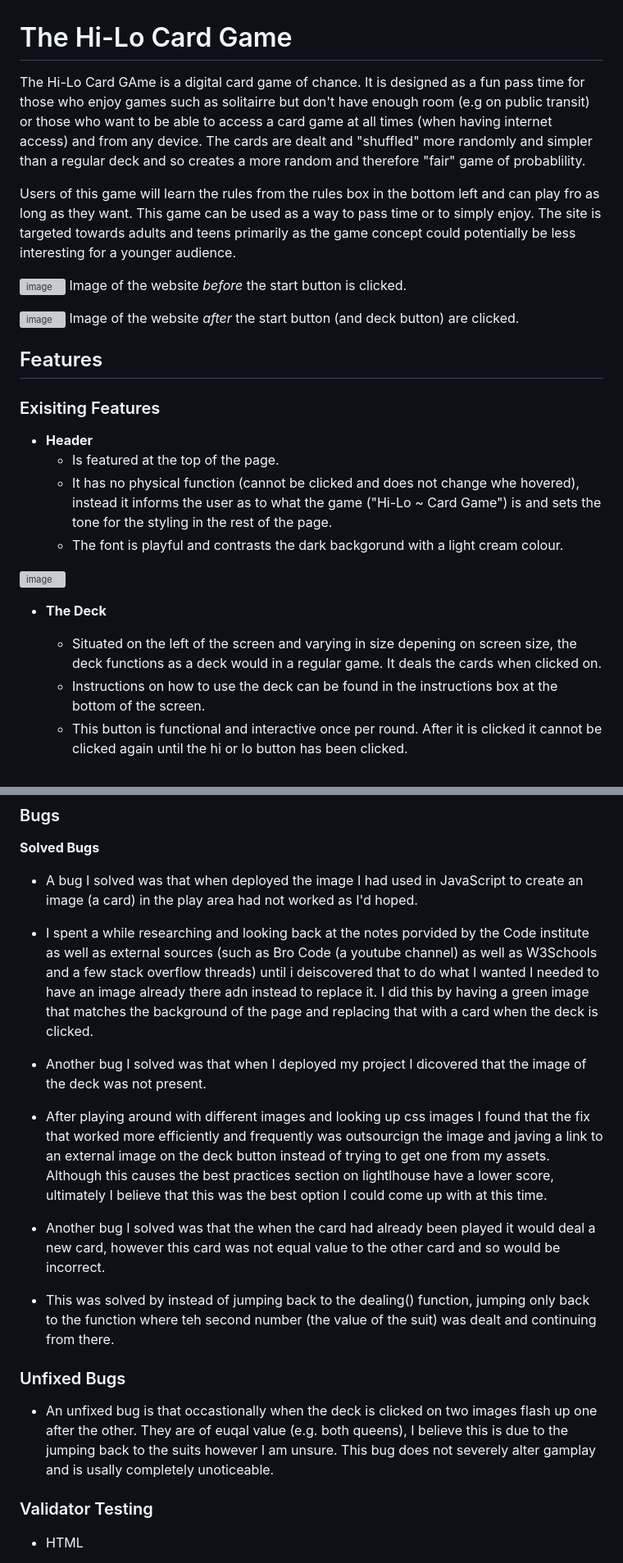
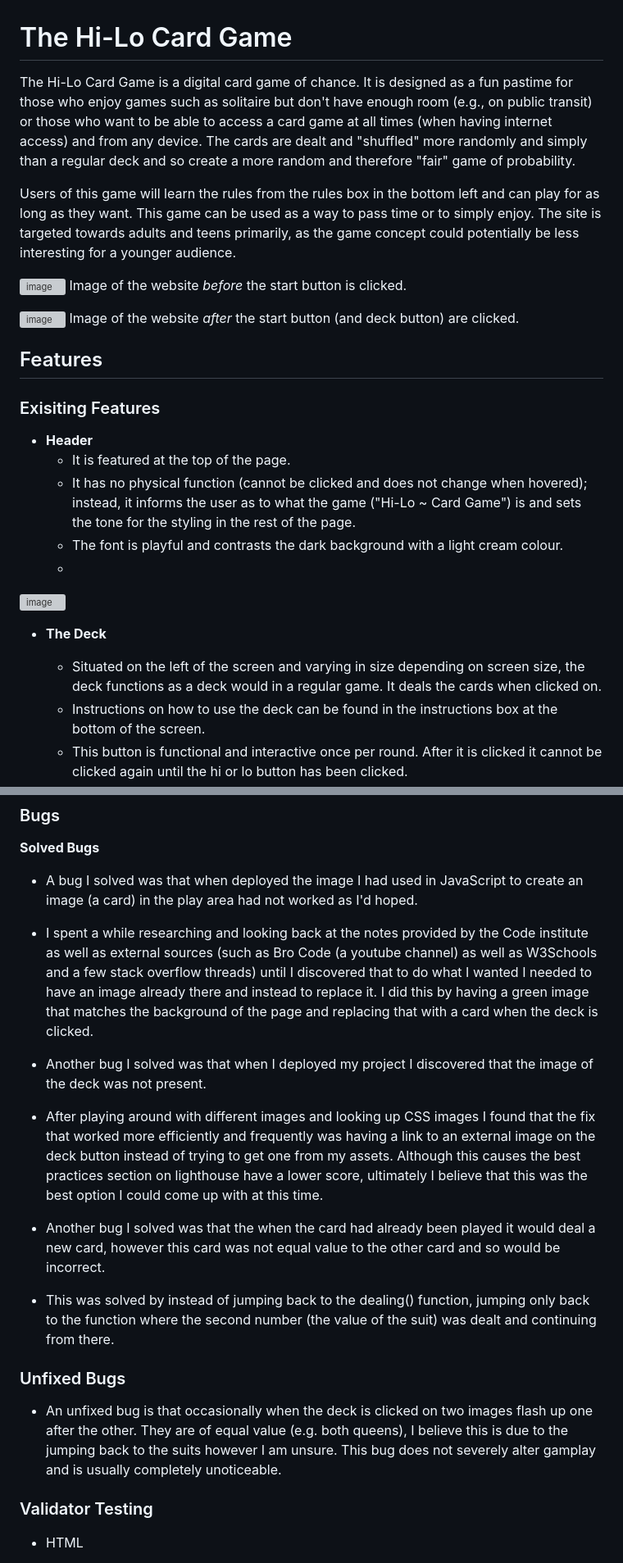
Before and after one commit to Aurora-739/Project-2-Hi-Lo-CardGame, a Markdown page: README.md, 2 parts joined by grey strips. Shown: that part at 82% size. GitHub-like rendering; grey boxes are pictures that could not be loaded.

Commit message:
Spell and grammar check

```diff
--- a/README.md
+++ b/README.md
@@ -1,8 +1,8 @@
 # The Hi-Lo Card Game
 
-The Hi-Lo Card GAme is a digital card game of chance. It is designed as a fun pass time for those who enjoy games such as solitairre but don't have enough room (e.g on public transit) or those who want to be able to access a card game at all times (when having internet access) and from any device. The cards are dealt and "shuffled" more randomly and simpler than a regular deck and so creates a more random and therefore "fair" game of probablility.
+The Hi-Lo Card Game is a digital card game of chance. It is designed as a fun pastime for those who enjoy games such as solitaire but don't have enough room (e.g., on public transit) or those who want to be able to access a card game at all times (when having internet access) and from any device. The cards are dealt and "shuffled" more randomly and simply than a regular deck and so create a more random and therefore "fair" game of probability.
 
-Users of this game will learn the rules from the rules box in the bottom left and can play fro as long as they want. This game can be used as a way to pass time or to simply enjoy. The site is targeted towards adults and teens primarily as the game concept could potentially be less interesting for a younger audience.
+Users of this game will learn the rules from the rules box in the bottom left and can play for as long as they want. This game can be used as a way to pass time or to simply enjoy. The site is targeted towards adults and teens primarily, as the game concept could potentially be less interesting for a younger audience.
 
 ![image](https://github.com/user-attachments/assets/aa5dd9f1-d251-4eed-bebe-7c4f7bbdbc48)
 Image of the website _before_ the start button is clicked.
@@ -14,14 +14,14 @@ Image of the website _after_ the start button (and deck button) are clicked.
 
 ### Exisiting Features
 - **Header**
-  - Is featured at the top of the page.
-  - It has no physical function (cannot be clicked and does not change whe hovered), instead it informs the user as to what the game ("Hi-Lo ~ Card Game") is and sets the tone for the styling in the rest of the page.
-  - The font is playful and contrasts the dark backgorund with a light cream colour.
-
+  - It is featured at the top of the page.
+  - It has no physical function (cannot be clicked and does not change when hovered); instead, it informs the user as to what the game ("Hi-Lo ~ Card Game") is and sets the tone for the styling in the rest of the page.
+  - The font is playful and contrasts the dark background with a light cream colour.
+  -
 ![image](https://github.com/user-attachments/assets/e423e345-0c9d-42d1-aade-316741ac8198)
 
 - **The Deck**
-  - Situated on the left of the screen and varying in size depening on screen size, the deck functions as a deck would in a regular game. It deals the cards when clicked on.
+  - Situated on the left of the screen and varying in size depending on screen size, the deck functions as a deck would in a regular game. It deals the cards when clicked on.
   - Instructions on how to use the deck can be found in the instructions box at the bottom of the screen.
   - This button is functional and interactive once per round. After it is clicked it cannot be clicked again until the hi or lo button has been clicked.
 
@@ -72,16 +70,16 @@ Again, the aspect ratios are off slightly, this is again due to the size I wante
 
 **Solved Bugs**
 - A bug I solved was that when deployed the image I had used in JavaScript to create an image (a card) in the play area had not worked as I'd hoped.
-- I spent a while researching and looking back at the notes porvided by the Code institute as well as external sources (such as Bro Code (a youtube channel) as well as W3Schools and a few stack overflow threads) until i deiscovered that to do what I wanted I needed to have an image already there adn instead to replace it. I did this by having a green image that matches the background of the page and replacing that with a card when the deck is clicked.
+- I spent a while researching and looking back at the notes provided by the Code institute as well as external sources (such as Bro Code (a youtube channel) as well as W3Schools and a few stack overflow threads) until I discovered that to do what I wanted I needed to have an image already there and instead to replace it. I did this by having a green image that matches the background of the page and replacing that with a card when the deck is clicked.
 
-- Another bug I solved was that when I deployed my project I dicovered that the image of the deck was not present.
-- After playing around with different images and looking up css images I found that the fix that worked more efficiently and frequently was outsourcign the image and javing a link to an external image on the deck button instead of trying to get one from my assets. Although this causes the best practices section on lightlhouse have a lower score, ultimately I believe that this was the best option I could come up with at this time.
+- Another bug I solved was that when I deployed my project I discovered that the image of the deck was not present.
+- After playing around with different images and looking up CSS images I found that the fix that worked more efficiently and frequently was having a link to an external image on the deck button instead of trying to get one from my assets. Although this causes the best practices section on lighthouse have a lower score, ultimately I believe that this was the best option I could come up with at this time.
 
 - Another bug I solved was that the when the card had already been played it would deal a new card, however this card was not equal value to the other card and so would be incorrect.
-- This was solved by instead of jumping back to the dealing() function, jumping only back to the function where teh second number (the value of the suit) was dealt and continuing from there.
+- This was solved by instead of jumping back to the dealing() function, jumping only back to the function where the second number (the value of the suit) was dealt and continuing from there.
 
 ### Unfixed Bugs
-- An unfixed bug is that occastionally when the deck is clicked on two images flash up one after the other. They are of euqal value (e.g. both queens), I believe this is due to the jumping back to the suits however I am unsure. This bug does not severely alter gamplay and is usally completely unoticeable.
+- An unfixed bug is that occasionally when the deck is clicked on two images flash up one after the other. They are of equal value (e.g. both queens), I believe this is due to the jumping back to the suits however I am unsure. This bug does not severely alter gamplay and is usually completely unoticeable.
 
 ### Validator Testing
 - HTML
```
Also changed, not shown: other parts of README.md (+5 -7 lines).
